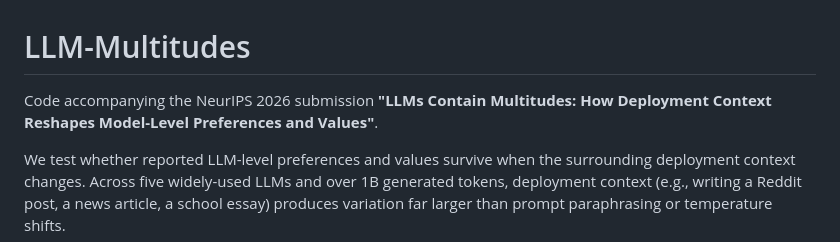
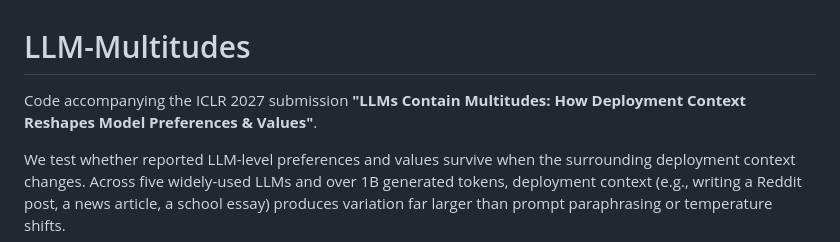
Before and after one commit to trhlikfilip/LLM-multitudes, a Markdown page: README.md, the part around the change. Drawn GitHub-style.

```diff
--- a/README.md
+++ b/README.md
@@ -1,6 +1,6 @@
 # LLM-Multitudes
 
-Code accompanying the NeurIPS 2026 submission **"LLMs Contain Multitudes: How Deployment Context Reshapes Model-Level Preferences and Values"**.
+Code accompanying the ICLR 2027 submission **"LLMs Contain Multitudes: How Deployment Context Reshapes Model Preferences & Values"**.
 
 We test whether reported LLM-level preferences and values survive when the surrounding deployment context changes. Across five widely-used LLMs and over 1B generated tokens, deployment context (e.g., writing a Reddit post, a news article, a school essay) produces variation far larger than prompt paraphrasing or temperature shifts.
 
```
